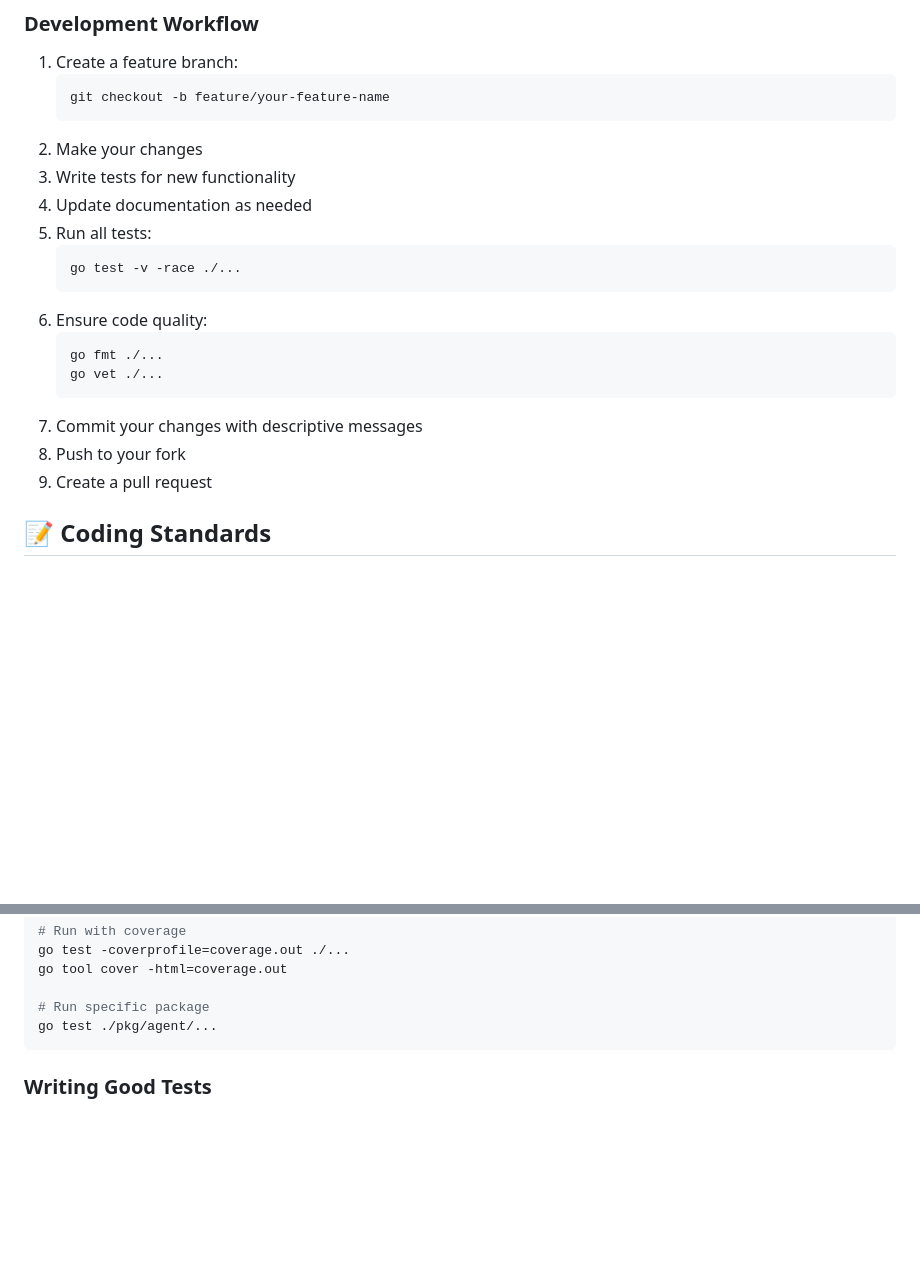
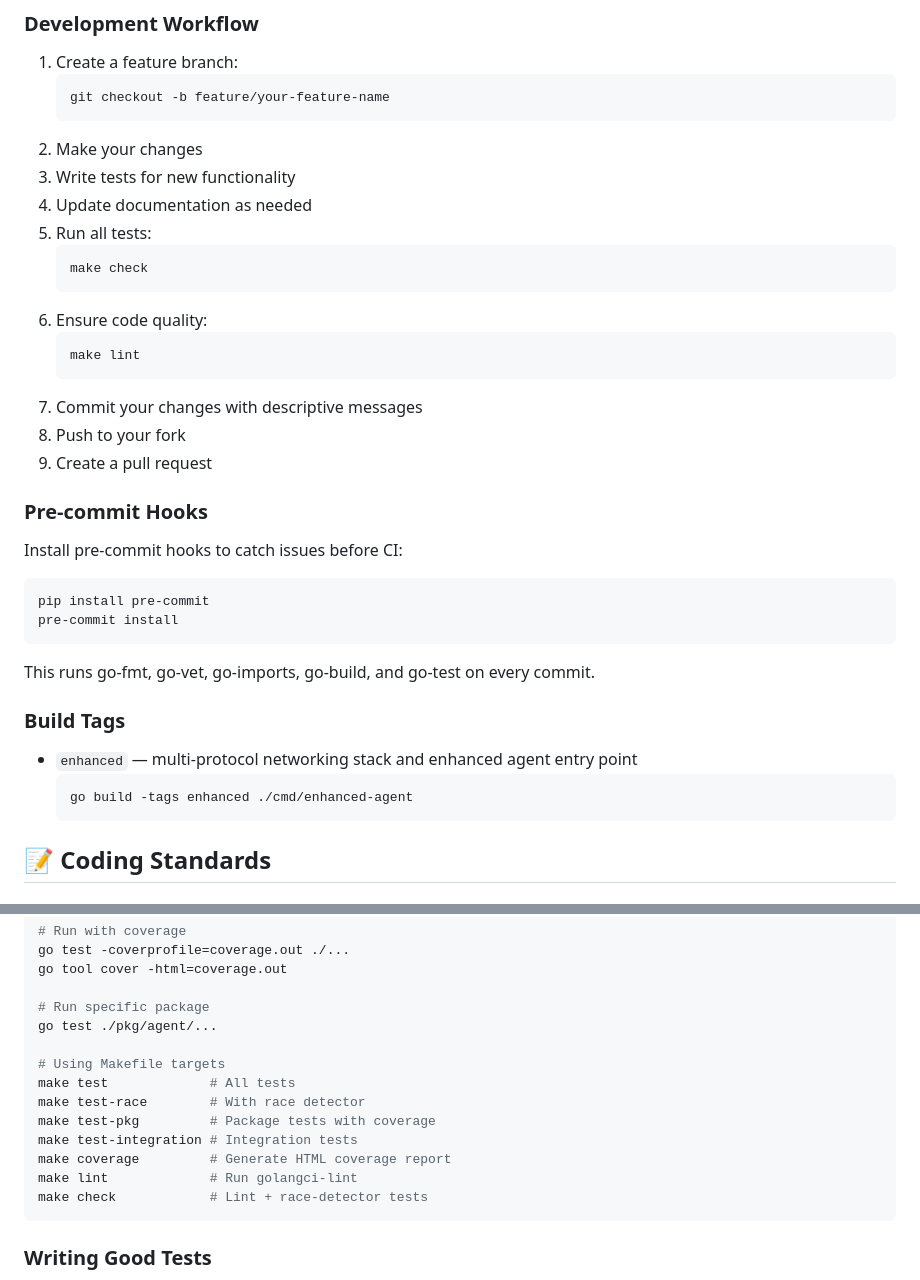
Before and after one commit to naviNBRuas/APA, a Markdown page: CONTRIBUTING.md, 2 parts joined by grey strips. Drawn GitHub-style; blank space fills up the shorter version.

Commit message:
docs: update contributing guide with make targets and build tags

````diff
--- a/CONTRIBUTING.md
+++ b/CONTRIBUTING.md
@@ -83,16 +83,33 @@ Look for issues tagged with [`good first issue`](https://github.com/naviNBRuas/A
 4. Update documentation as needed
 5. Run all tests:
    ```bash
-   go test -v -race ./...
+   make check
    ```
 6. Ensure code quality:
    ```bash
-   go fmt ./...
-   go vet ./...
+   make lint
    ```
 7. Commit your changes with descriptive messages
 8. Push to your fork
 9. Create a pull request
+
+### Pre-commit Hooks
+
+Install pre-commit hooks to catch issues before CI:
+
+```bash
+pip install pre-commit
+pre-commit install
+```
+
+This runs go-fmt, go-vet, go-imports, go-build, and go-test on every commit.
+
+### Build Tags
+
+- `enhanced` — multi-protocol networking stack and enhanced agent entry point
+  ```bash
+  go build -tags enhanced ./cmd/enhanced-agent
+  ```
 
 ## 📝 Coding Standards
 
@@ -147,6 +164,15 @@ go tool cover -html=coverage.out
 
 # Run specific package
 go test ./pkg/agent/...
+
+# Using Makefile targets
+make test             # All tests
+make test-race        # With race detector
+make test-pkg         # Package tests with coverage
+make test-integration # Integration tests
+make coverage         # Generate HTML coverage report
+make lint             # Run golangci-lint
+make check            # Lint + race-detector tests
 ```
 
 ### Writing Good Tests
````
